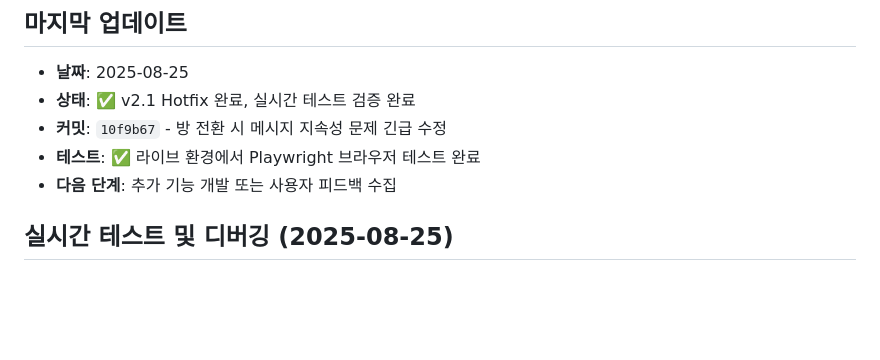
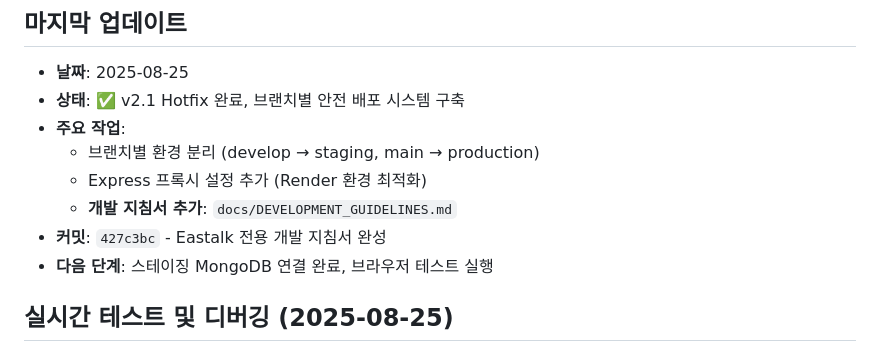
Before and after one commit to 0w0-dot/Eastalk, a Markdown page: docs/project_plan.md, the part around the change. Rendered like a GitHub page; blank space fills up the shorter version.

Commit message:
docs: project_plan.md 업데이트 - 개발 지침서 추가 반영
🤖 Generated with [Claude Code](https://claude.ai/code)

Co-Authored-By: Claude <noreply@anthropic.com>

```diff
--- a/docs/project_plan.md
+++ b/docs/project_plan.md
@@ -156,10 +156,13 @@ NODE_ENV=production
 
 ## 마지막 업데이트
 - **날짜**: 2025-08-25
-- **상태**: ✅ v2.1 Hotfix 완료, 실시간 테스트 검증 완료
-- **커밋**: `10f9b67` - 방 전환 시 메시지 지속성 문제 긴급 수정
-- **테스트**: ✅ 라이브 환경에서 Playwright 브라우저 테스트 완료
-- **다음 단계**: 추가 기능 개발 또는 사용자 피드백 수집
+- **상태**: ✅ v2.1 Hotfix 완료, 브랜치별 안전 배포 시스템 구축
+- **주요 작업**:
+  - 브랜치별 환경 분리 (develop → staging, main → production)
+  - Express 프록시 설정 추가 (Render 환경 최적화)
+  - **개발 지침서 추가**: `docs/DEVELOPMENT_GUIDELINES.md`
+- **커밋**: `427c3bc` - Eastalk 전용 개발 지침서 완성
+- **다음 단계**: 스테이징 MongoDB 연결 완료, 브라우저 테스트 실행
 
 ## 실시간 테스트 및 디버깅 (2025-08-25)
 ### 🧪 라이브 환경 테스트 결과
```
